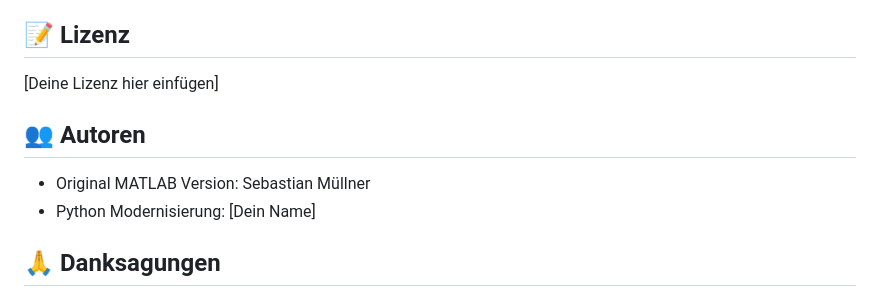
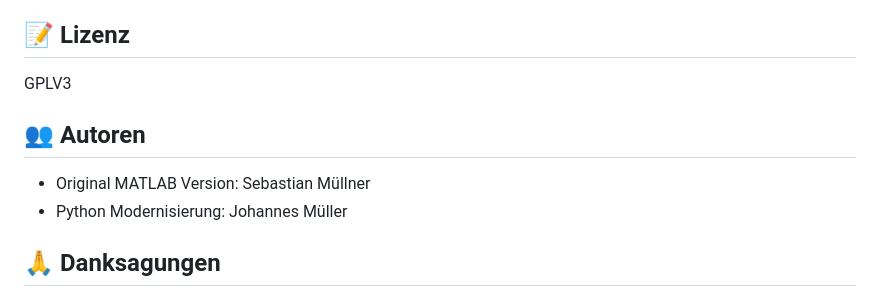
Before and after one commit to Knyllahsyhn/skriptendruck-modern, a Markdown page: README.md, the part around the change. Drawn GitHub-style.

Commit message:
Update authors and license information in README

```diff
--- a/README.md
+++ b/README.md
@@ -278,12 +278,12 @@ Siehe [docs/migration_notes.md](docs/migration_notes.md) für Details zur Migrat
 
 ## 📝 Lizenz
 
-[Deine Lizenz hier einfügen]
+GPLV3
 
 ## 👥 Autoren
 
 - Original MATLAB Version: Sebastian Müllner
-- Python Modernisierung: [Dein Name]
+- Python Modernisierung: Johannes Müller
 
 ## 🙏 Danksagungen
 
```
